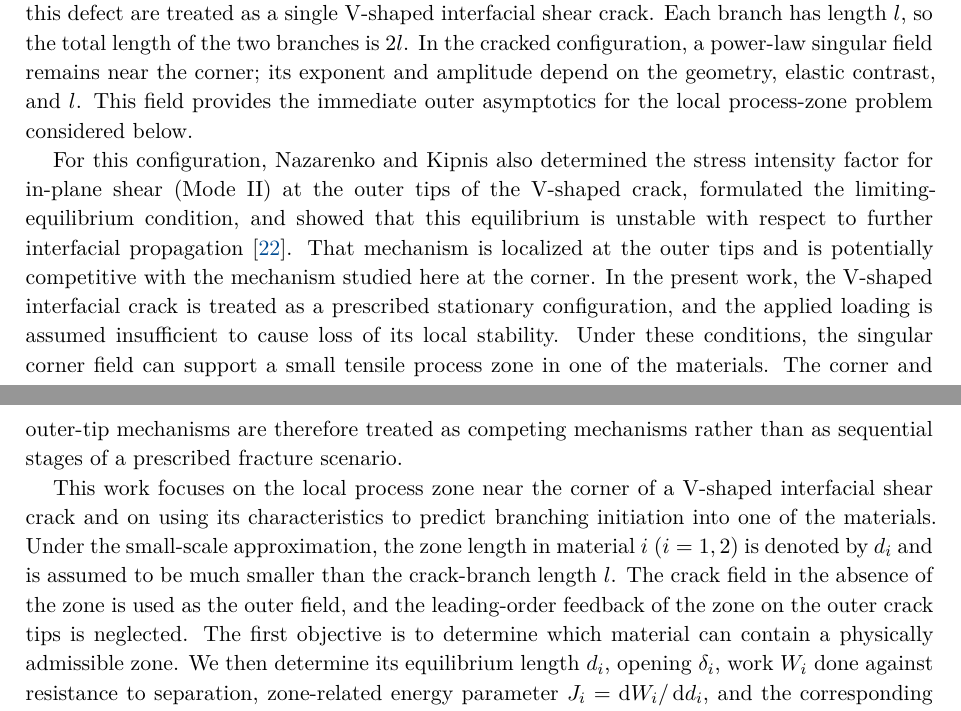
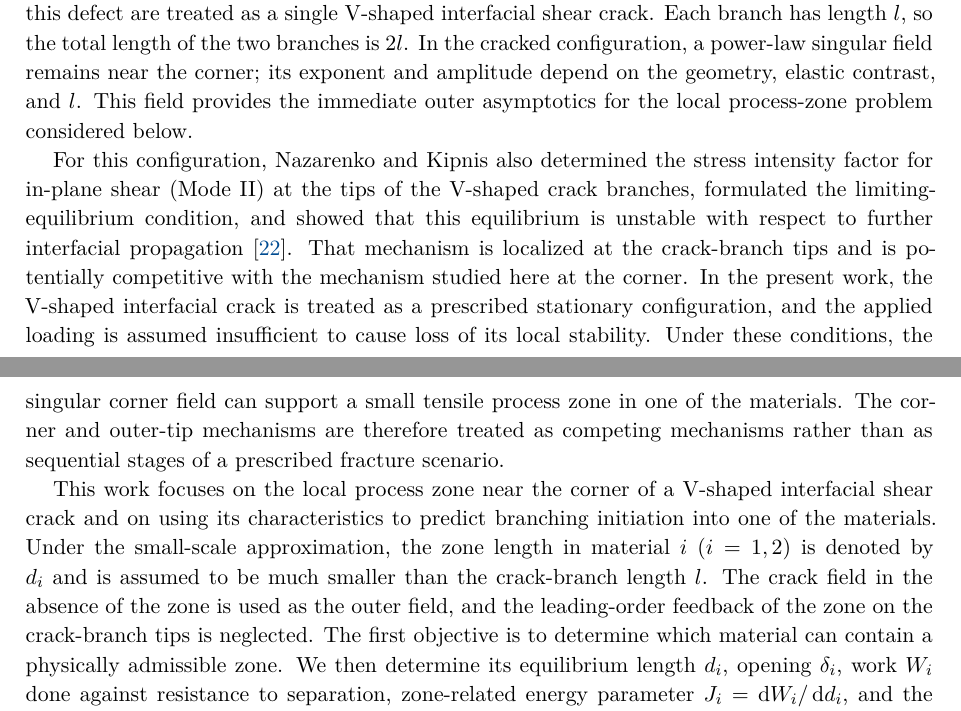
Before and after one commit to mfs9697/Dudyk, a LaTeX paper (manuscript/latex/english/main.tex, which reads manuscript/latex/english/sections/01_introduction.tex): two parts of pages 2 and 3 of 24, joined at a grey line, cut so that both start at the same text. Compiled offline with XeLaTeX.

Commit message:
Replace outer-tip terminology in English Introduction

```diff
--- a/manuscript/latex/english/sections/01_introduction.tex
+++ b/manuscript/latex/english/sections/01_introduction.tex
@@ -78,11 +78,11 @@ contrast, and $l$. This field provides the immediate outer asymptotics for
 the local process-zone problem considered below.
 
 For this configuration, Nazarenko and Kipnis also determined the stress
-intensity factor for in-plane shear (Mode~II) at the outer tips of the
-V-shaped crack, formulated the limiting-equilibrium condition, and showed
+intensity factor for in-plane shear (Mode~II) at the tips of the
+V-shaped crack branches, formulated the limiting-equilibrium condition, and showed
 that this equilibrium is unstable with respect to further interfacial
 propagation~\cite{NazarenkoKipnis2022Equilibrium}. That mechanism is localized
-at the outer tips and is potentially competitive with the mechanism studied
+at the crack-branch tips and is potentially competitive with the mechanism studied
 here at the corner. In the present work, the V-shaped interfacial crack is
 treated as a prescribed stationary configuration, and the applied loading is
 assumed insufficient to cause loss of its local stability. Under these
@@ -96,7 +96,7 @@ interfacial shear crack and on using its characteristics to predict
 branching initiation into one of the materials. Under the small-scale
 approximation, the zone length in material $i$ ($i=1,2$) is denoted by $d_i$
 and is assumed to be much smaller than the crack-branch length $l$. The crack field in the absence of the zone is used as the outer field, and
-the leading-order feedback of the zone on the outer crack tips is neglected.
+the leading-order feedback of the zone on the crack-branch tips is neglected.
 The first objective is to determine which material can contain a physically
 admissible zone. We then determine its equilibrium length $d_i$, opening
 $\delta_i$, work $W_i$ done against resistance to separation, zone-related
```
